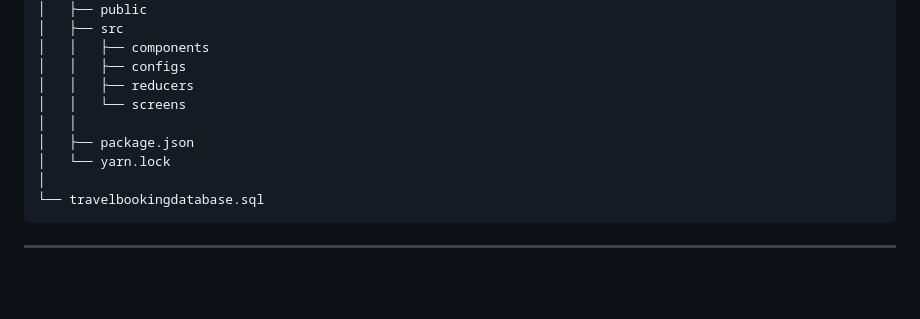
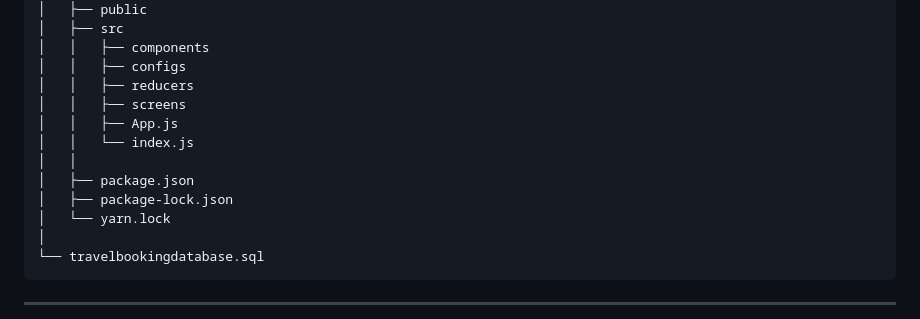
Before and after one commit to Yangshunhui716/TravelBooking, a Markdown page: README.md, the part around the change. Rendered like a GitHub page; blank space fills up the shorter version.

```diff
--- a/README.md
+++ b/README.md
@@ -122,9 +122,12 @@ TravelBooking/
 │   │   ├── components
 │   │   ├── configs
 │   │   ├── reducers
-│   │   └── screens
+│   │   ├── screens
+│   │   ├── App.js
+│   │   └── index.js
 │   │
 │   ├── package.json
+│   ├── package-lock.json
 │   └── yarn.lock
 │
 └── travelbookingdatabase.sql
```
